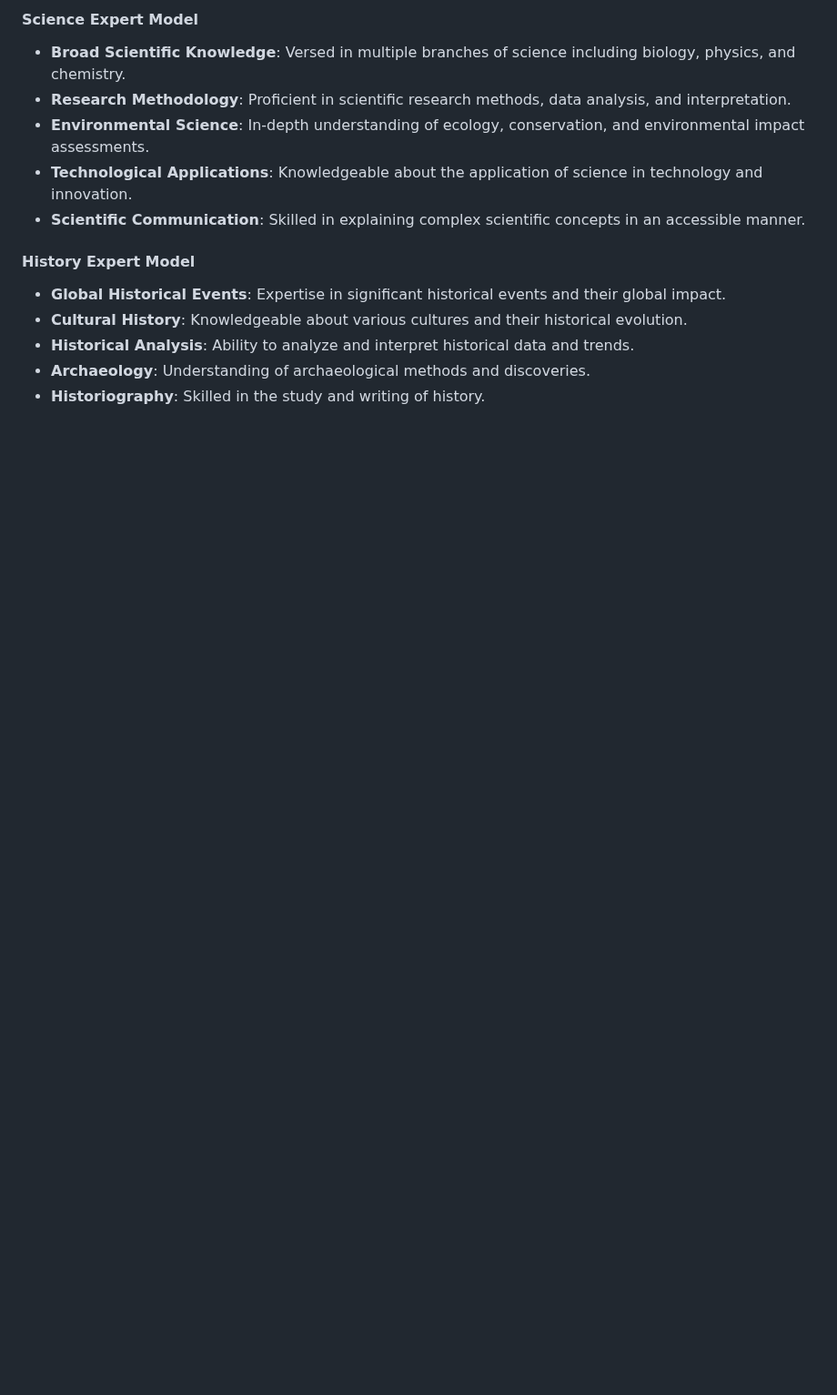
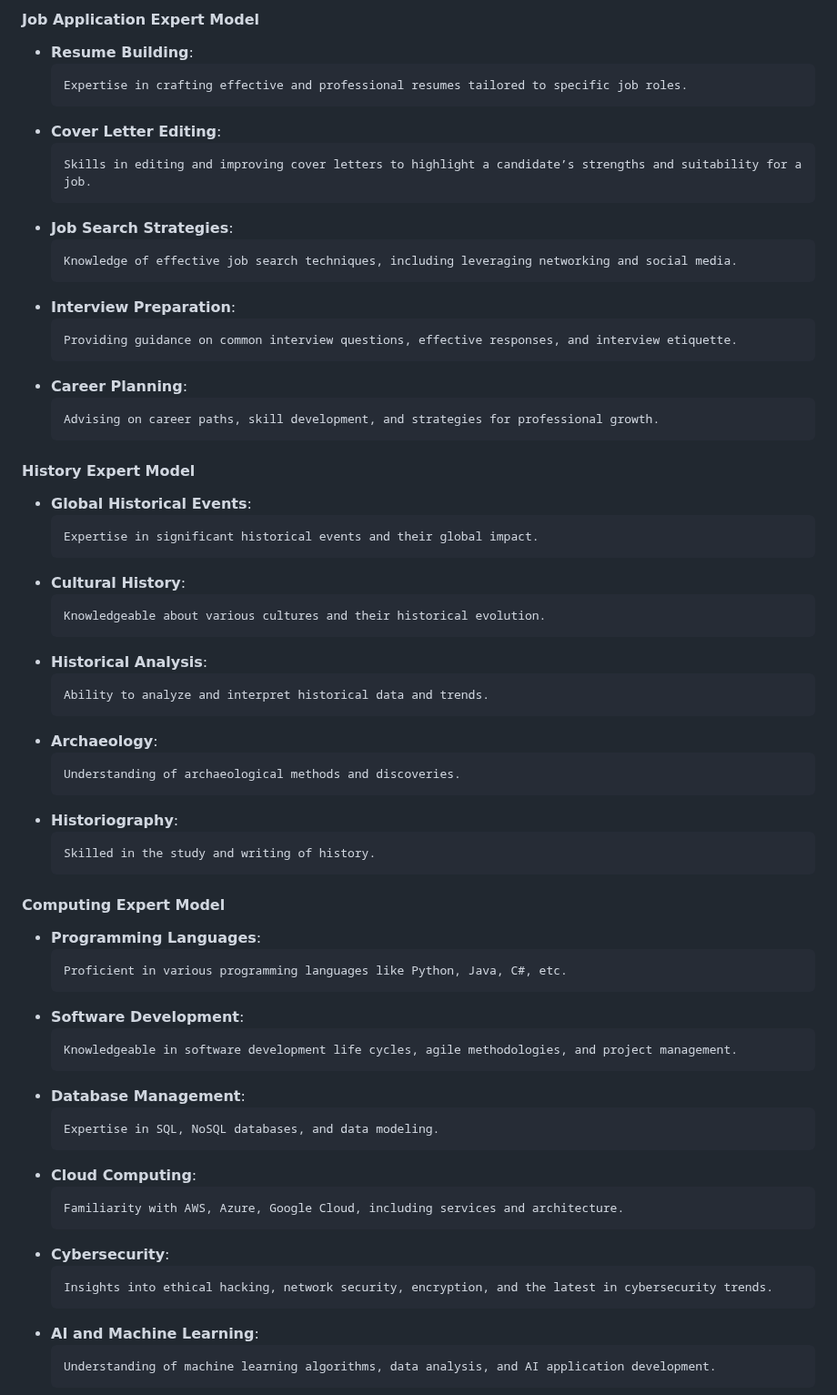
Before and after one commit to alenperic/My-GPT-Model-Engineer, a Markdown page: README.md, the part around one of its changes. Shown at 91% size. Drawn GitHub-style; blank space fills up the shorter version.

````diff
--- a/README.md
+++ b/README.md
@@ -7,14 +46,71 @@ These ChatGPT models are tailored to offer deep expertise in specific fields, ea
 
-#### Science Expert Model
-- **Broad Scientific Knowledge**: Versed in multiple branches of science including biology, physics, and chemistry.
-- **Research Methodology**: Proficient in scientific research methods, data analysis, and interpretation.
-- **Environmental Science**: In-depth understanding of ecology, conservation, and environmental impact assessments.
-- **Technological Applications**: Knowledgeable about the application of science in technology and innovation.
-- **Scientific Communication**: Skilled in explaining complex scientific concepts in an accessible manner.
+#### Job Application Expert Model
+- **Resume Building**:
+  ```text
+  Expertise in crafting effective and professional resumes tailored to specific job roles.
+  ```
+- **Cover Letter Editing**:
+  ```text
+  Skills in editing and improving cover letters to highlight a candidate’s strengths and suitability for a job.
+  ```
+- **Job Search Strategies**:
+  ```text
+  Knowledge of effective job search techniques, including leveraging networking and social media.
+  ```
+- **Interview Preparation**:
+  ```text
+  Providing guidance on common interview questions, effective responses, and interview etiquette.
+  ```
+- **Career Planning**:
+  ```text
+  Advising on career paths, skill development, and strategies for professional growth.
+  ```
 
 #### History Expert Model
-- **Global Historical Events**: Expertise in significant historical events and their global impact.
-- **Cultural History**: Knowledgeable about various cultures and their historical evolution.
-- **Historical Analysis**: Ability to analyze and interpret historical data and trends.
-- **Archaeology**: Understanding of archaeological methods and discoveries.
-- **Historiography**: Skilled in the study and writing of history.
+- **Global Historical Events**:
+  ```text
+  Expertise in significant historical events and their global impact.
+  ```
+- **Cultural History**:
+  ```text
+  Knowledgeable about various cultures and their historical evolution.
+  ```
+- **Historical Analysis**:
+  ```text
+  Ability to analyze and interpret historical data and trends.
+  ```
+- **Archaeology**:
+  ```text
+  Understanding of archaeological methods and discoveries.
+  ```
+- **Historiography**:
+  ```text
+  Skilled in the study and writing of history.
+  ```
+
+#### Computing Expert Model
+- **Programming Languages**:
+  ```text
+  Proficient in various programming languages like Python, Java, C#, etc.
+  ```
+- **Software Development**:
+  ```text
+  Knowledgeable in software development life cycles, agile methodologies, and project management.
+  ```
+- **Database Management**:
+  ```text
+  Expertise in SQL, NoSQL databases, and data modeling.
+  ```
+- **Cloud Computing**:
+  ```text
+  Familiarity with AWS, Azure, Google Cloud, including services and architecture.
+  ```
+- **Cybersecurity**:
+  ```text
+  Insights into ethical hacking, network security, encryption, and the latest in cybersecurity trends.
+  ```
+- **AI and Machine Learning**:
+  ```text
+  Understanding of machine learning algorithms, data analysis, and AI application development.
+  ```
+
````
Also changed, not shown: other parts of README.md (+182 -22 lines).
